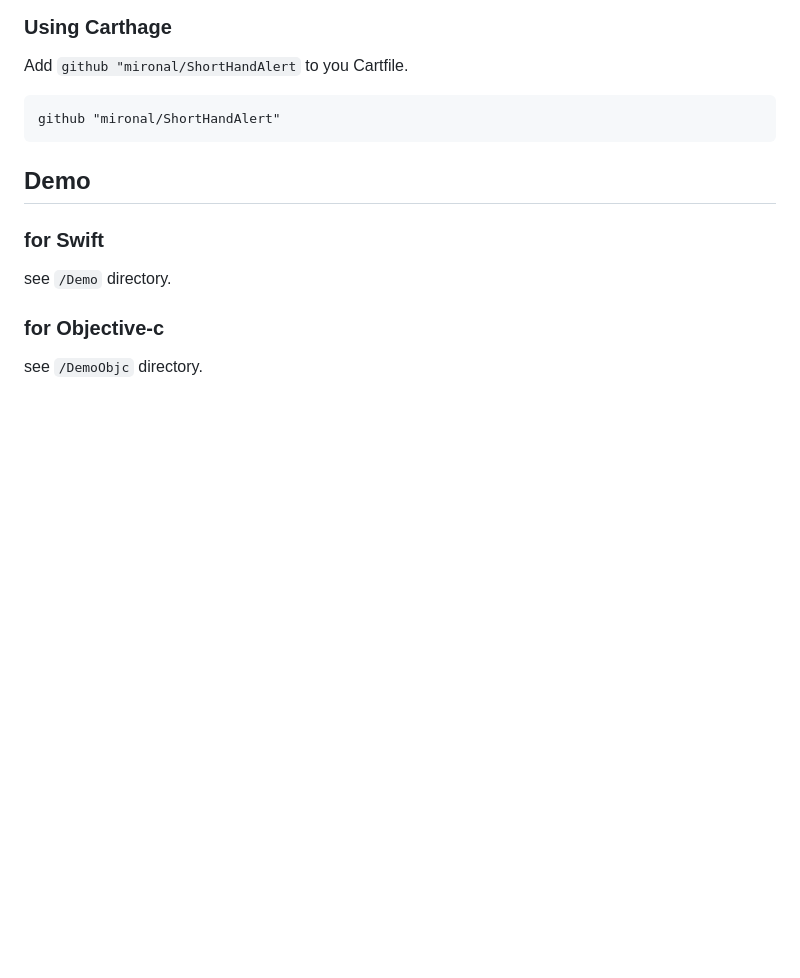
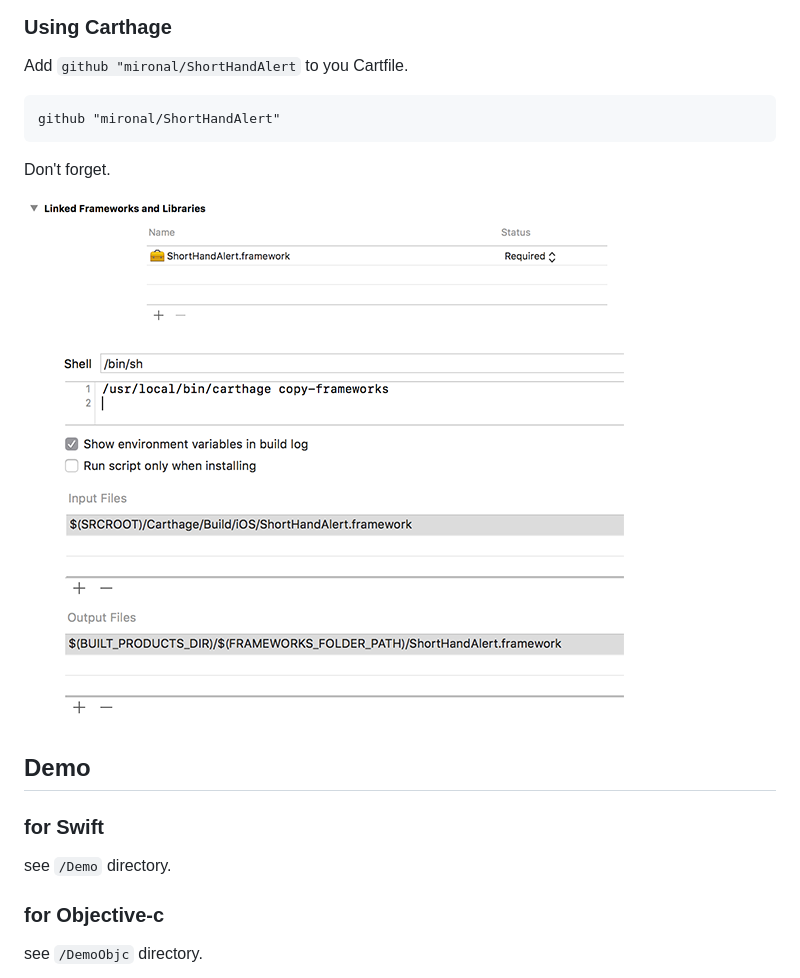
Before and after one commit to mironal/ShortHandAlert, a Markdown page: README.md, the part around the change. Rendered like a GitHub page; pictures changed too: doc_resources/carthage1.png (added), doc_resources/carthage2.png (added); blank space fills up the shorter version.

Commit message:
add carthage setup image.

````diff
--- a/README.md
+++ b/README.md
@@ -118,6 +118,11 @@ Add `github "mironal/ShortHandAlert` to you Cartfile.
 github "mironal/ShortHandAlert"
 ```
 
+Don't forget.
+
+![carthage1](https://raw.githubusercontent.com/mironal/ShortHandAlert/master/doc_resources/carthage1.png)
+![carthage2](https://raw.githubusercontent.com/mironal/ShortHandAlert/master/doc_resources/carthage2.png)
+
 ## Demo
 
 ### for Swift
````
Also changed, not shown: 3 other files.
